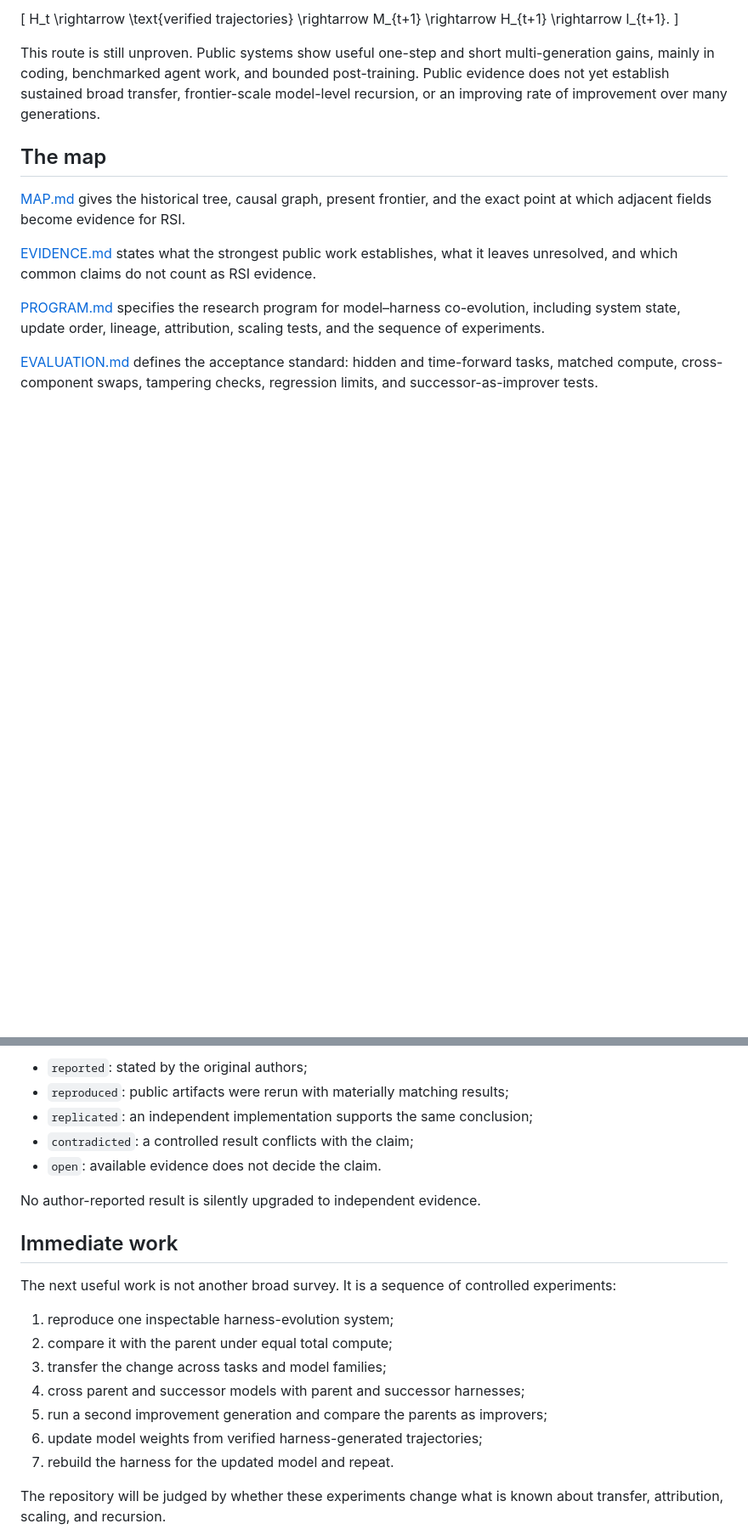
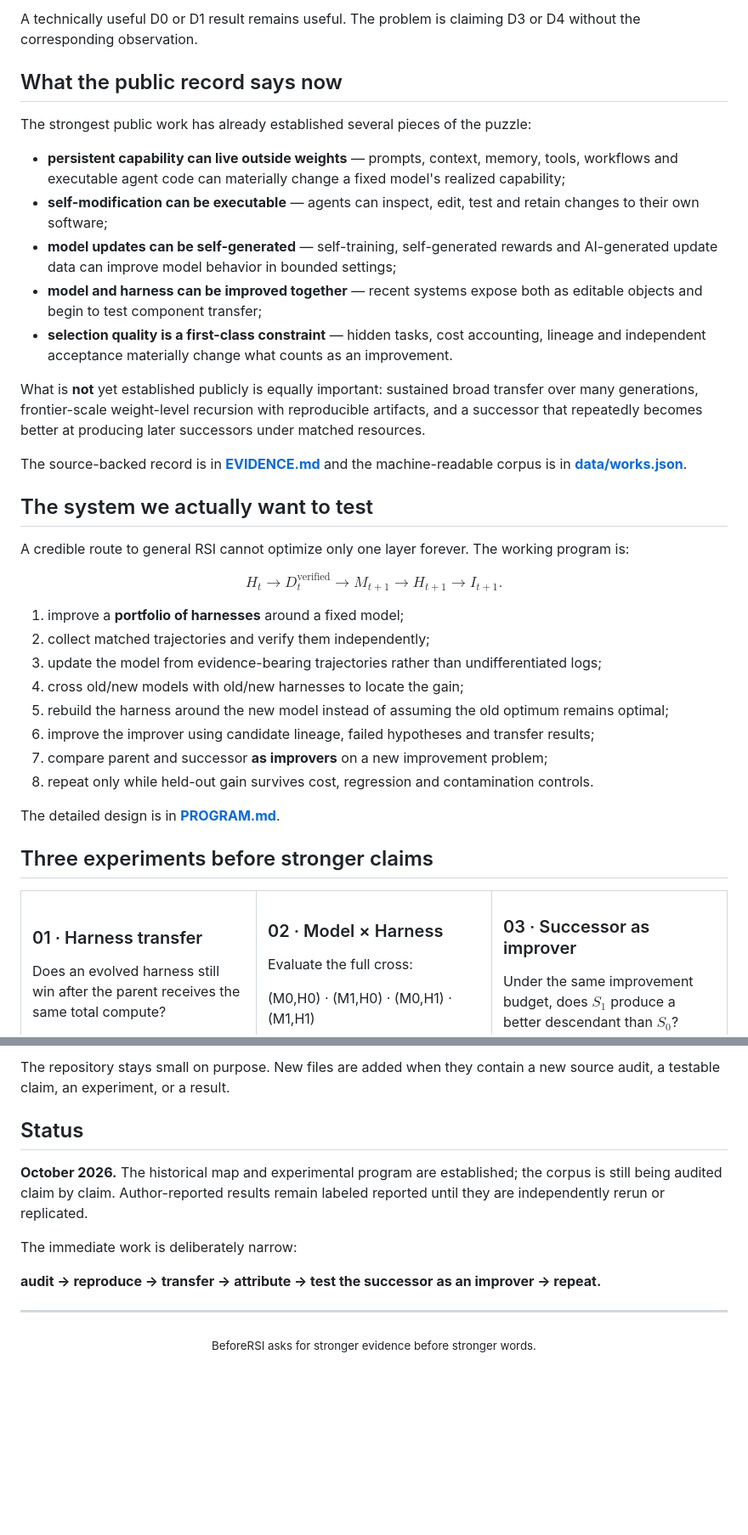
Before and after one commit to Cherish0925/BeforeRSI, a Markdown page: README.md, 2 parts joined by grey strips. Shown at 85% size. Drawn GitHub-style; blank space fills up the shorter version.

```diff
--- a/README.md
+++ b/README.md
@@ -45,17 +79,49 @@ H_t \rightarrow \text{verified trajectories}
+A technically useful D0 or D1 result remains useful. The problem is claiming D3 or D4 without the corresponding observation.
+
+## What the public record says now
+
+The strongest public work has already established several pieces of the puzzle:
+
+- **persistent capability can live outside weights** — prompts, context, memory, tools, workflows and executable agent code can materially change a fixed model's realized capability;
+- **self-modification can be executable** — agents can inspect, edit, test and retain changes to their own software;
+- **model updates can be self-generated** — self-training, self-generated rewards and AI-generated update data can improve model behavior in bounded settings;
+- **model and harness can be improved together** — recent systems expose both as editable objects and begin to test component transfer;
+- **selection quality is a first-class constraint** — hidden tasks, cost accounting, lineage and independent acceptance materially change what counts as an improvement.
+
+What is **not** yet established publicly is equally important: sustained broad transfer over many generations, frontier-scale weight-level recursion with reproducible artifacts, and a successor that repeatedly becomes better at producing later successors under matched resources.
+
+The source-backed record is in **[EVIDENCE.md](EVIDENCE.md)** and the machine-readable corpus is in **[data/works.json](data/works.json)**.
+
+## The system we actually want to test
+
+A credible route to general RSI cannot optimize only one layer forever. The working program is:
+
+$$
+H_t
+\rightarrow D_t^{\mathrm{verified}}
 \rightarrow M_{t+1}
 \rightarrow H_{t+1}
 \rightarrow I_{t+1}.
-\]
+$$
 
-This route is still unproven. Public systems show useful one-step and short multi-generation gains, mainly in coding, benchmarked agent work, and bounded post-training. Public evidence does not yet establish sustained broad transfer, frontier-scale model-level recursion, or an improving rate of improvement over many generations.
+1. improve a **portfolio of harnesses** around a fixed model;
+2. collect matched trajectories and verify them independently;
+3. update the model from evidence-bearing trajectories rather than undifferentiated logs;
+4. cross old/new models with old/new harnesses to locate the gain;
+5. rebuild the harness around the new model instead of assuming the old optimum remains optimal;
+6. improve the improver using candidate lineage, failed hypotheses and transfer results;
+7. compare parent and successor **as improvers** on a new improvement problem;
+8. repeat only while held-out gain survives cost, regression and contamination controls.
 
-## The map
+The detailed design is in **[PROGRAM.md](PROGRAM.md)**.
 
-[MAP.md](MAP.md) gives the historical tree, causal graph, present frontier, and the exact point at which adjacent fields become evidence for RSI.
+## Three experiments before stronger claims
 
-[EVIDENCE.md](EVIDENCE.md) states what the strongest public work establishes, what it leaves unresolved, and which common claims do not count as RSI evidence.
+<table>
+<tr>
+<td width="33%" valign="top">
 
-[PROGRAM.md](PROGRAM.md) specifies the research program for model–harness co-evolution, including system state, update order, lineage, attribution, scaling tests, and the sequence of experiments.
+### 01 · Harness transfer
 
-[EVALUATION.md](EVALUATION.md) defines the acceptance standard: hidden and time-forward tasks, matched compute, cross-component swaps, tampering checks, regression limits, and successor-as-improver tests.
+Does an evolved harness still win after the parent receives the same total compute?
 
@@ -127,22 +182,16 @@ The corpus is selective. Entries are retained because they establish a necessary
 
-- `reported`: stated by the original authors;
-- `reproduced`: public artifacts were rerun with materially matching results;
-- `replicated`: an independent implementation supports the same conclusion;
-- `contradicted`: a controlled result conflicts with the claim;
-- `open`: available evidence does not decide the claim.
+The repository stays small on purpose. New files are added when they contain a new source audit, a testable claim, an experiment, or a result.
 
-No author-reported result is silently upgraded to independent evidence.
+## Status
 
-## Immediate work
+**October 2026.** The historical map and experimental program are established; the corpus is still being audited claim by claim. Author-reported results remain labeled reported until they are independently rerun or replicated.
 
-The next useful work is not another broad survey. It is a sequence of controlled experiments:
+The immediate work is deliberately narrow:
 
-1. reproduce one inspectable harness-evolution system;
-2. compare it with the parent under equal total compute;
-3. transfer the change across tasks and model families;
-4. cross parent and successor models with parent and successor harnesses;
-5. run a second improvement generation and compare the parents as improvers;
-6. update model weights from verified harness-generated trajectories;
-7. rebuild the harness for the updated model and repeat.
+**audit → reproduce → transfer → attribute → test the successor as an improver → repeat.**
 
-The repository will be judged by whether these experiments change what is known about transfer, attribution, scaling, and recursion.
+---
+
+<div align="center">
+<sub>BeforeRSI asks for stronger evidence before stronger words.</sub>
+</div>
```
Also changed, not shown: other parts of README.md (+98 -75 lines).
